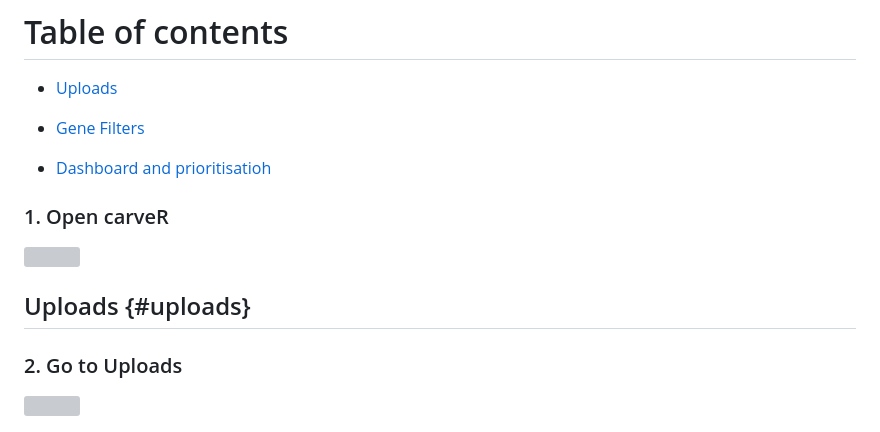
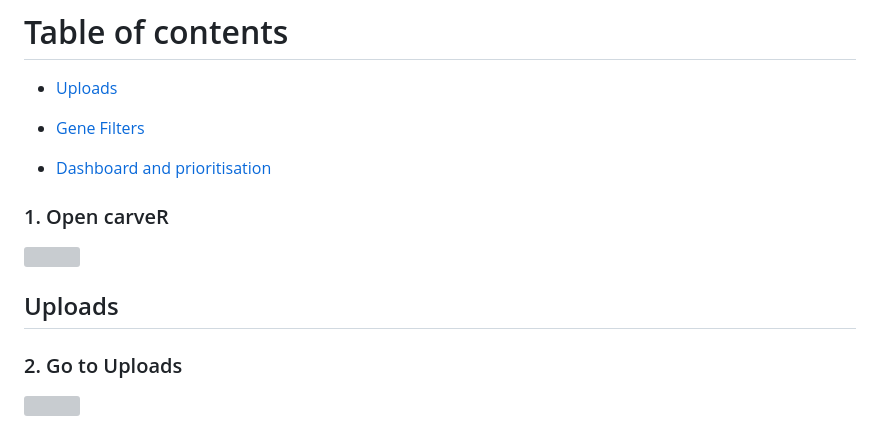
Before and after one commit to mars13/carveR, a Markdown page: WALKTHROUGH.md, the part around the change. GitHub-like rendering; grey boxes are pictures that could not be loaded.

Commit message:
fixed walkthrough

```diff
--- a/WALKTHROUGH.md
+++ b/WALKTHROUGH.md
@@ -8,13 +8,13 @@ Created by Marina Reixachs on 14/05/2023
 
 -   [Gene Filters](#filters)
 
--   [Dashboard and prioritisatioh](#dashboard)
+-   [Dashboard and prioritisation](#dashboard)
 
 ### 1. Open carveR
 
 ![](https://dubble-prod-01.s3.amazonaws.com/assets/ada4fb59-bbd6-487b-8a53-5fe95862fc39.png?0)
 
-## Uploads <a name="uploads"></a> {#uploads}
+## Uploads <a name="uploads"></a>
 
 ### 2. Go to Uploads
 
```
